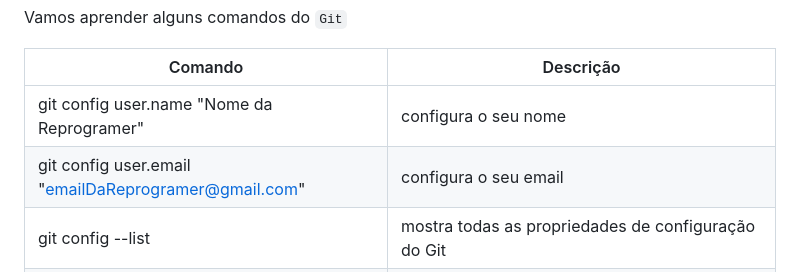
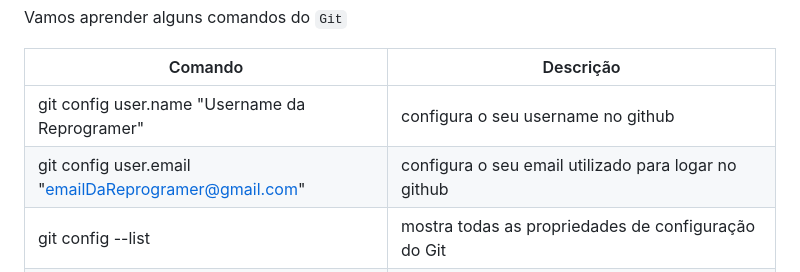
Before and after one commit to reprograma/on22-b3-s1-git, a Markdown page: README.md, the part around the change. Rendered like a GitHub page.

Commit message:
Updates git config information

```diff
--- a/README.md
+++ b/README.md
@@ -176,8 +176,8 @@ O que veremos na aula de hoje?
 
   Comando                                              | Descrição
   -----------------------------------------------------|-------------------------------------------------------
-  git config user.name "Nome da Reprogramer"           | configura o seu nome
-  git config user.email "emailDaReprogramer@gmail.com" | configura o seu email
+  git config user.name "Username da Reprogramer"       | configura o seu username no github
+  git config user.email "emailDaReprogramer@gmail.com" | configura o seu email utilizado para logar no github
   git config --list                                    |  mostra todas as propriedades de configuração do Git
   ls                                                   | listar (ele traz uma lista de tudo o que está naquela pasta - documentos, outras pastas, etc)
   mkdir nome-da-pasta                                  | cria uma pasta
```
